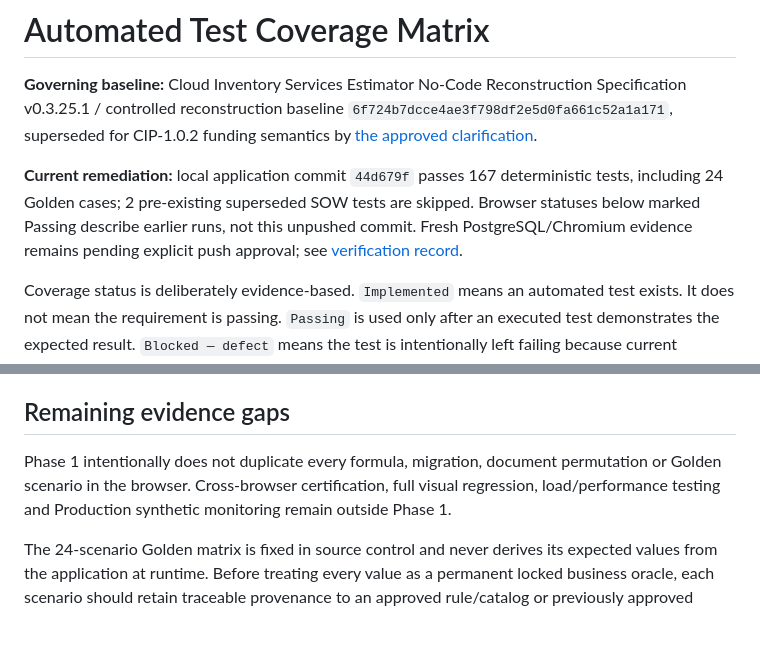
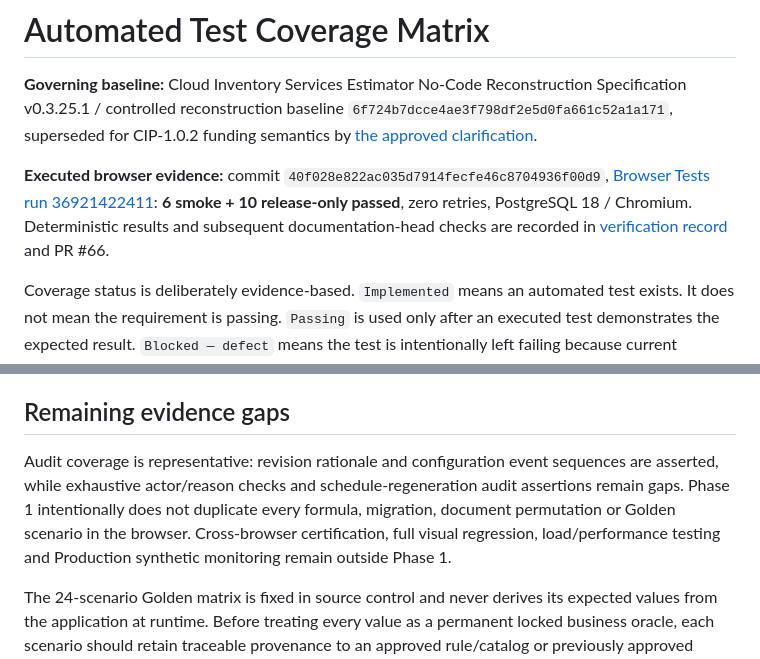
Before and after one commit to campbellhatchard/mep-estimate-app, a Markdown page: docs/AUTOMATED_TEST_COVERAGE.md, 2 parts joined by grey strips. Rendered like a GitHub page; blank space fills up the shorter version.

```diff
--- a/docs/AUTOMATED_TEST_COVERAGE.md
+++ b/docs/AUTOMATED_TEST_COVERAGE.md
@@ -2,7 +2,7 @@
 
 **Governing baseline:** Cloud Inventory Services Estimator No-Code Reconstruction Specification v0.3.25.1 / controlled reconstruction baseline `6f724b7dcce4ae3f798df2e5d0fa661c52a1a171`, superseded for CIP-1.0.2 funding semantics by [the approved clarification](INVESTMENT_FUNDING_CLARIFICATION.md).
 
-**Current remediation:** local application commit `44d679f` passes 167 deterministic tests, including 24 Golden cases; 2 pre-existing superseded SOW tests are skipped. Browser statuses below marked Passing describe earlier runs, not this unpushed commit. Fresh PostgreSQL/Chromium evidence remains pending explicit push approval; see [verification record](PHASE1_VERIFICATION.md).
+**Executed browser evidence:** commit `40f028e822ac035d7914fecfe46c8704936f00d9`, [Browser Tests run 36921422411](https://github.com/campbellhatchard/mep-estimate-app/actions/runs/36921422411): **6 smoke + 10 release-only passed**, zero retries, PostgreSQL 18 / Chromium. Deterministic results and subsequent documentation-head checks are recorded in [verification record](PHASE1_VERIFICATION.md) and PR #66.
 
 Coverage status is deliberately evidence-based. `Implemented` means an automated test exists. It does not mean the requirement is passing. `Passing` is used only after an executed test demonstrates the expected result. `Blocked — defect` means the test is intentionally left failing because current implementation conflicts with the governing requirement.
 
@@ -53,6 +53,6 @@ A mapped test does not imply a passing requirement. The current run and exact te
 
 ## Remaining evidence gaps
 
-Phase 1 intentionally does not duplicate every formula, migration, document permutation or Golden scenario in the browser. Cross-browser certification, full visual regression, load/performance testing and Production synthetic monitoring remain outside Phase 1.
+Audit coverage is representative: revision rationale and configuration event sequences are asserted, while exhaustive actor/reason checks and schedule-regeneration audit assertions remain gaps. Phase 1 intentionally does not duplicate every formula, migration, document permutation or Golden scenario in the browser. Cross-browser certification, full visual regression, load/performance testing and Production synthetic monitoring remain outside Phase 1.
 
 The 24-scenario Golden matrix is fixed in source control and never derives its expected values from the application at runtime. Before treating every value as a permanent locked business oracle, each scenario should retain traceable provenance to an approved rule/catalog or previously approved deterministic expected-results baseline. That provenance review is a governance task, not a reason to weaken a failing calculation test.
```
Also changed, not shown: other parts of docs/AUTOMATED_TEST_COVERAGE.md (+19 -19 lines), docs/PHASE1_VERIFICATION.md (+40 -6 lines).
